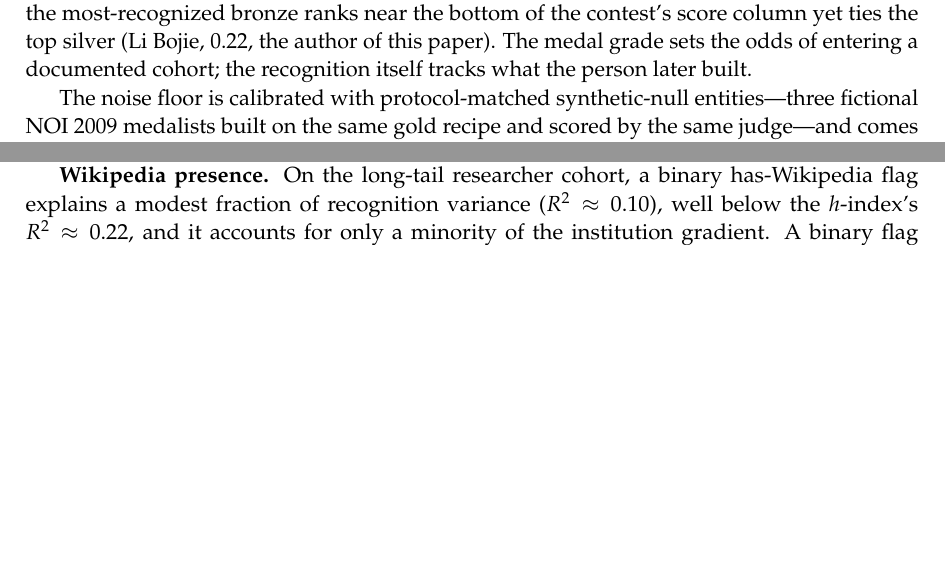
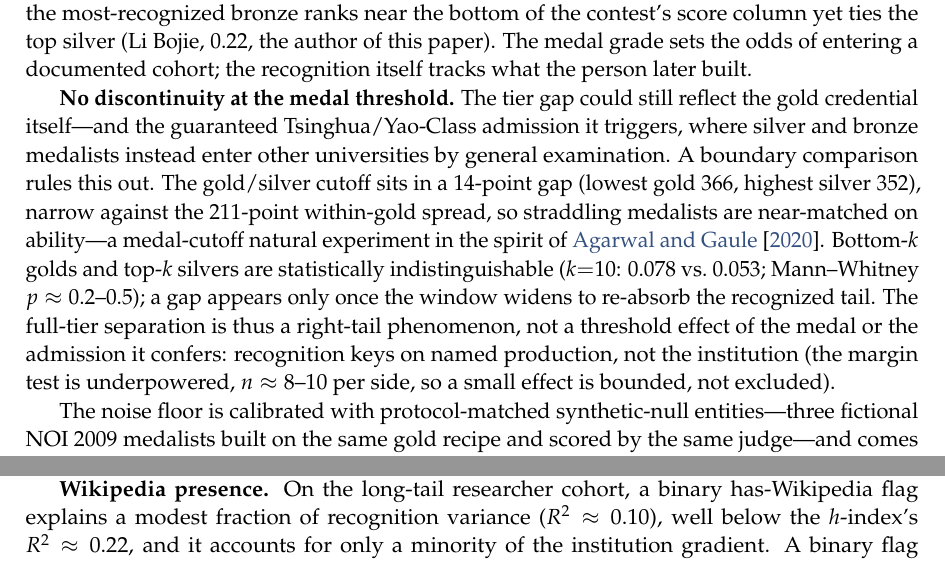
Before and after one commit to 19PINE-AI/namerank, a LaTeX paper (paper/main.tex, which reads paper/appendix.tex): two parts of pages 30 and 46 of 49 before the commit and two parts of pages 30 and 47 of 49 after it, joined at a grey line, cut so that both start at the same text, the shorter picture padded with empty space. Compiled offline with pdfLaTeX.

Commit message:
Appendix D: boundary RD test on the NOI medal threshold
Add "No discontinuity at the medal threshold": bottom-k gold vs top-k silver
medalists matched on contest score show no significant recognition gap
(k=10: 0.078 vs 0.053, Mann-Whitney p~0.2-0.5); the full-tier separation is a
right-tail effect, not a treatment effect of the medal or the Tsinghua/Yao
admission it triggers. Recognition keys on named production, not the institution.

Co-Authored-By: Claude Opus 4.8 (1M context) <noreply@anthropic.com>

```diff
--- a/paper/appendix.tex
+++ b/paper/appendix.tex
@@ -133,6 +133,8 @@ Bronze & 49 & 0.019 & 0.000 & 28/49 & 21/49 \\
 \textbf{The gold/non-gold cliff survives; silver and bronze do not separate.} The gold tier stands clear of the lower tiers (Cliff's $\delta = +0.62$ vs.\ silver, Kruskal--Wallis $p < 10^{-5}$), while silver and bronze are statistically indistinguishable ($\delta = +0.13$, $p = 0.27$). The ${\sim}20$-person national gold roster is the documented one---admissions coverage, competitive-programming lore, team-selection reporting---and it carries by far the most recognition mass (mean $0.104$ against $0.026$ and $0.019$). Contest score \emph{within} a tier does not predict recognition (Figure~\ref{fig:medal-tiers}): the effect is the roster cut, not the marginal point.
 
 \textbf{The recognized names are career-driven --- the treadmill again.} The medalists who rise above the near-floor band are exactly those whose \emph{post-medal} careers produced named, indexed work: the most-recognized medalist overall is a gold who is now a Stanford computer-vision professor (Wu Jiajun, $0.39$); the most-recognized silver matches the gold-tier top on a prominent vision-research career (Fan Haoqiang, $0.22$, later an IOI gold and a Megvii research lead); and the most-recognized bronze ranks near the bottom of the contest's score column yet ties the top silver (Li Bojie, $0.22$, the author of this paper). The medal grade sets the odds of entering a documented cohort; the recognition itself tracks what the person later built.
+
+\textbf{No discontinuity at the medal threshold.} The tier gap could still reflect the gold credential itself---and the guaranteed Tsinghua/Yao-Class admission it triggers, where silver and bronze medalists instead enter other universities by general examination. A boundary comparison rules this out. The gold/silver cutoff sits in a $14$-point gap (lowest gold $366$, highest silver $352$), narrow against the $211$-point within-gold spread, so straddling medalists are near-matched on ability---a medal-cutoff natural experiment in the spirit of \citet{agarwalGaule2020}. Bottom-$k$ golds and top-$k$ silvers are statistically indistinguishable ($k{=}10$: $0.078$ vs.\ $0.053$; Mann--Whitney $p \approx 0.2$--$0.5$); a gap appears only once the window widens to re-absorb the recognized tail. The full-tier separation is thus a right-tail phenomenon, not a threshold effect of the medal or the admission it confers: recognition keys on named production, not the institution (the margin test is underpowered, $n \approx 8$--$10$ per side, so a small effect is bounded, not excluded).
 
 The noise floor is calibrated with protocol-matched synthetic-null entities---three fictional NOI~2009 medalists built on the same gold recipe and scored by the same judge---and comes out near zero ($0.009$): the anti-confabulation provision leaves fictional competitors essentially no recognized facts. The gold-tier mean of $0.104$ is therefore an above-floor signal by an order of magnitude, and the silver ($0.026$) and bronze ($0.019$) means are small but sit clearly above the floor.
 
```
Also changed, not shown: paper/main.pdf.
